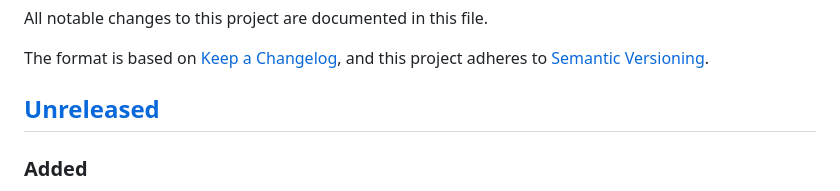
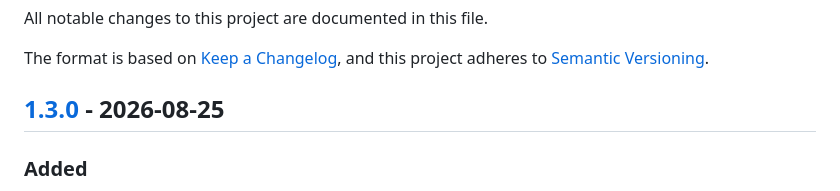
Before and after one commit to digi21/DockingPanels, a Markdown page: CHANGELOG.md, the part around one of its changes. GitHub-like rendering.

Commit message:
chore: close the changelog for 1.3.0

```diff
--- a/CHANGELOG.md
+++ b/CHANGELOG.md
@@ -5,7 +5,7 @@ All notable changes to this project are documented in this file.
 The format is based on [Keep a Changelog](https://keepachangelog.com/en/1.1.0/), and this
 project adheres to [Semantic Versioning](https://semver.org/spec/v2.0.0.html).
 
-## [Unreleased]
+## [1.3.0] - 2026-08-25
 
 ### Added
 
```
Also changed, not shown: other parts of CHANGELOG.md (+1 -1 lines).
